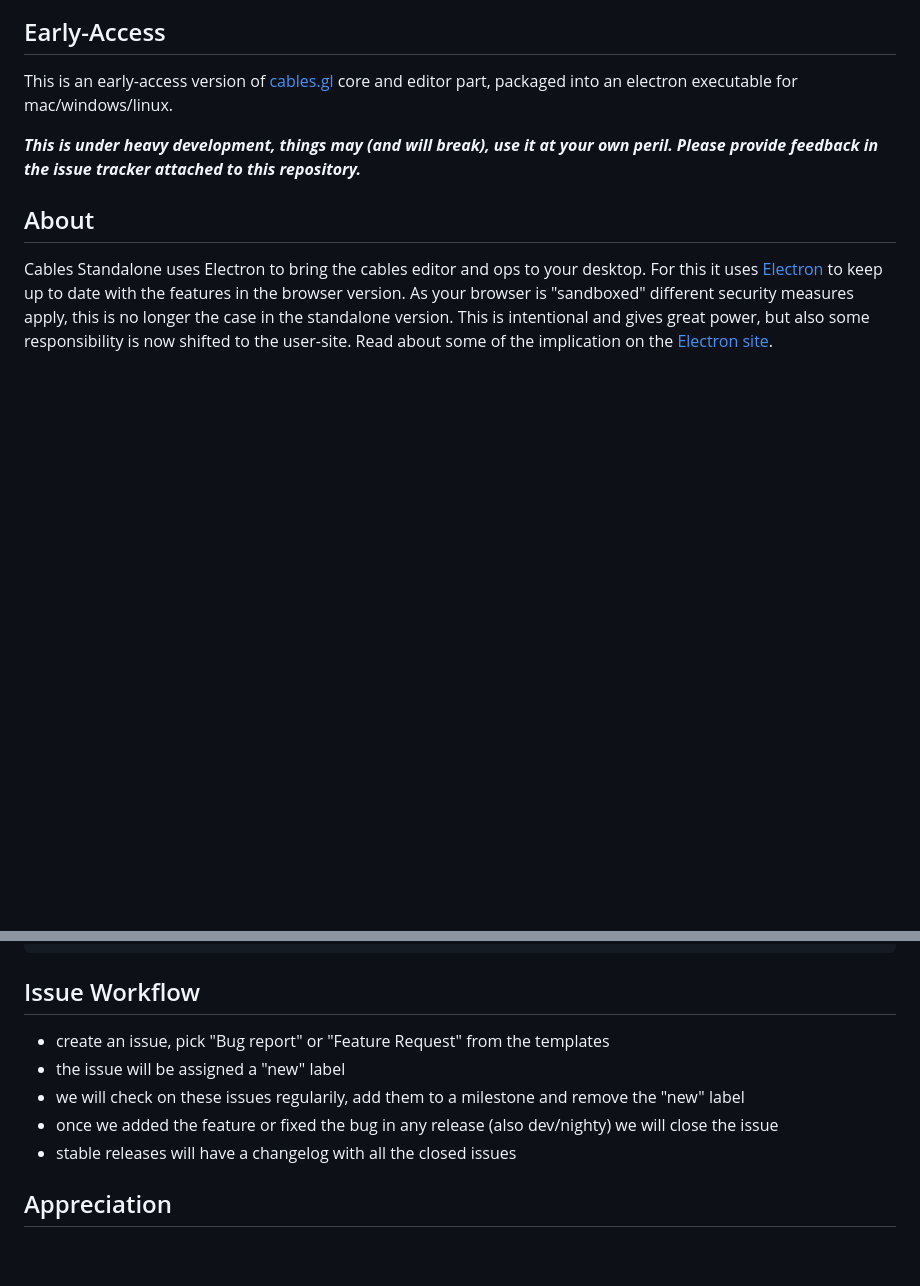
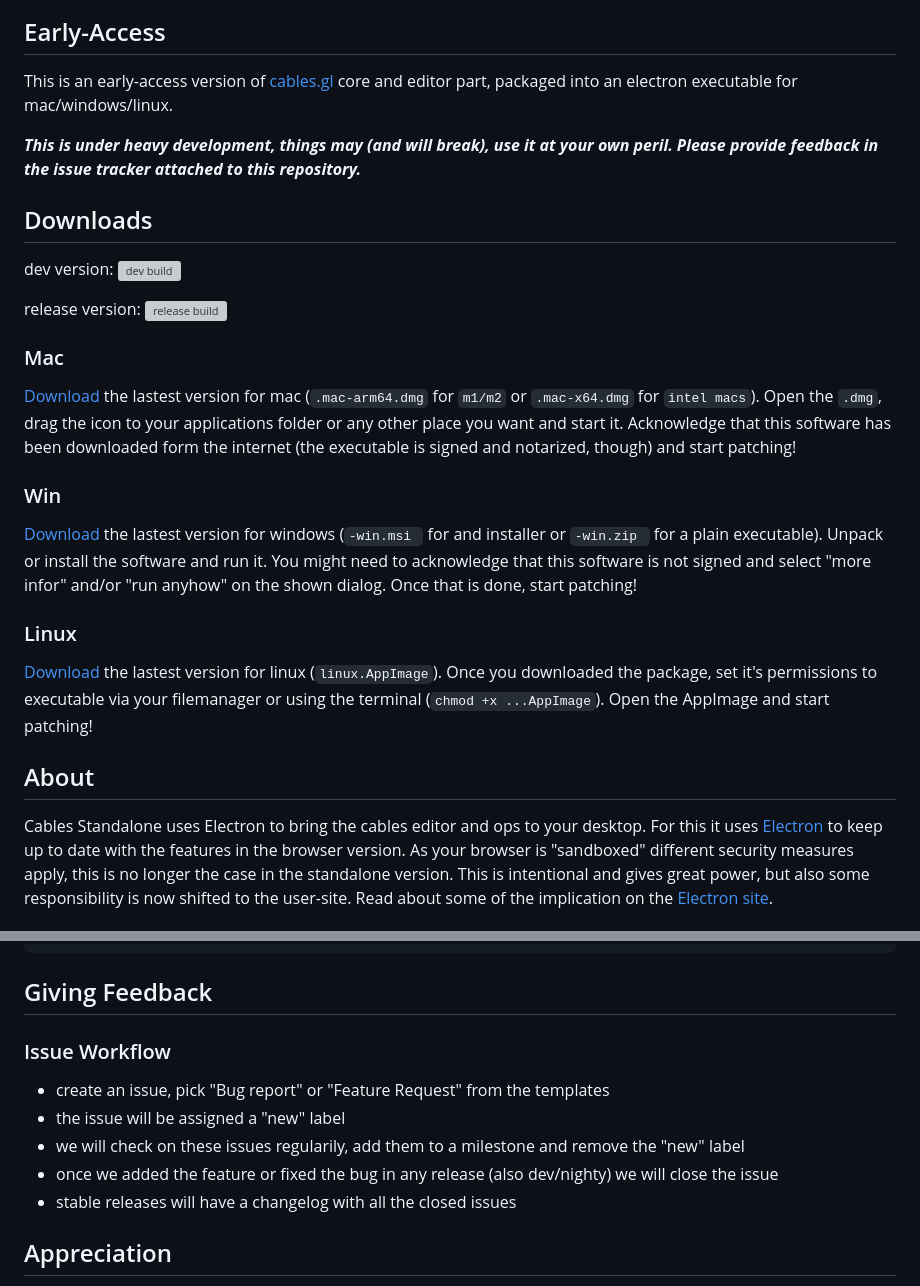
Before and after one commit to cables-gl/cables_electron, a Markdown page: README.md, 2 parts joined by grey strips. Drawn GitHub-style; blank space fills up the shorter version; grey boxes are pictures that could not be loaded.

Commit message:
readme download instructions

````diff
--- a/README.md
+++ b/README.md
@@ -12,6 +7,27 @@ executable for mac/windows/linux.
 
 ***This is under heavy development, things may (and will break), use it at your own peril. Please provide feedback in
 the issue tracker attached to this repository.***
+
+## Downloads
+dev version: [![dev build](https://github.com/cables-gl/cables_electron/actions/workflows/dev.yml/badge.svg)](https://github.com/cables-gl/cables_electron/actions/workflows/dev.yml)
+
+release version: [![release build](https://github.com/cables-gl/cables_electron/actions/workflows/release.yml/badge.svg)](https://github.com/cables-gl/cables_electron/actions/workflows/release.yml)
+
+### Mac
+
+[Download](https://github.com/cables-gl/cables_electron/releases) the lastest version for mac (`.mac-arm64.dmg` for `m1/m2` or `.mac-x64.dmg` for `intel macs`).
+Open the `.dmg`, drag the icon to your applications folder or any other place you want and start it. Acknowledge that this software has been
+downloaded form the internet (the executable is signed and notarized, though) and start patching!
+
+### Win
+[Download](https://github.com/cables-gl/cables_electron/releases) the lastest version for windows (`-win.msi ` for and installer or `-win.zip ` for a plain executable).
+Unpack or install the software and run it. You might need to acknowledge that this software is not signed and select "more infor" and/or "run anyhow" on
+the shown dialog. Once that is done, start patching!
+
+### Linux
+[Download](https://github.com/cables-gl/cables_electron/releases) the lastest version for linux (`linux.AppImage`).
+Once you downloaded the package, set it's permissions to executable via your filemanager or using the terminal (`chmod +x ...AppImage`).
+Open the AppImage and start patching!
 
 ## About
 
@@ -45,7 +61,9 @@ this.editorWindow = new BrowserWindow({
 });
 ```
 
-## Issue Workflow
+## Giving Feedback
+
+### Issue Workflow
 
 - create an issue, pick "Bug report" or "Feature Request" from the templates
 - the issue will be assigned a "new" label
@@ -54,8 +72,10 @@ this.editorWindow = new BrowserWindow({
 - stable releases will have a changelog with all the closed issues
 
 <!---
-## Local Build
 
+## Development
+
+### Local Build
 
 - check out this repository
 - run `npm install`
@@ -63,13 +83,13 @@ this.editorWindow = new BrowserWindow({
 - run `npm run build` to build the standalone version
 - run `npm run start` to start the standalone from the checked out sources
 
-## Local Development
+### Local Development
 
 - take the steps that are described in "Local Build" above
 - use `npm run build` and/op `npm run build:sources` to rebuild with your changes
 - restart the standalone
 
-## Building an executable
+### Building an executable
 
 - take the steps that are described in "Local Build" above
 - use `npm run pack` or `npm run dist` (will try to sign the exe)  - add `:mac`, `:win`, `:linux` to only build one architecture
````
Also changed, not shown: other parts of README.md (+0 -5 lines).
